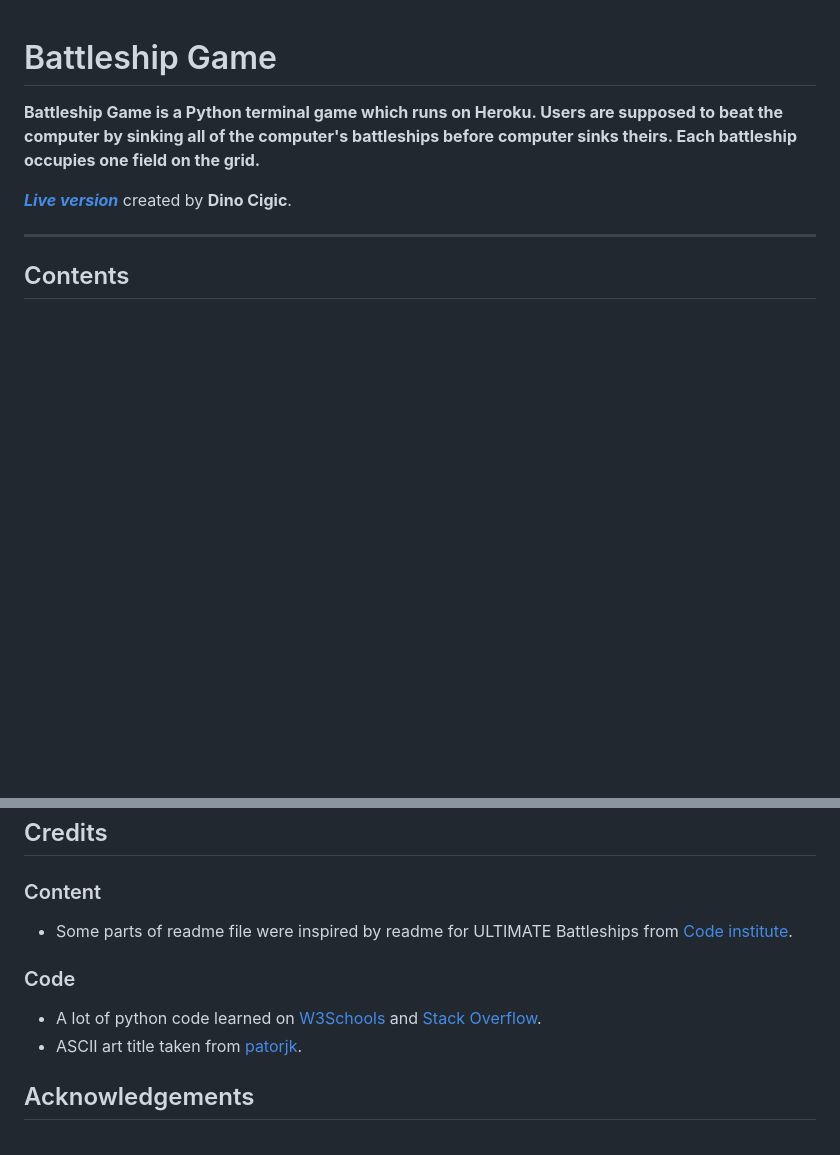
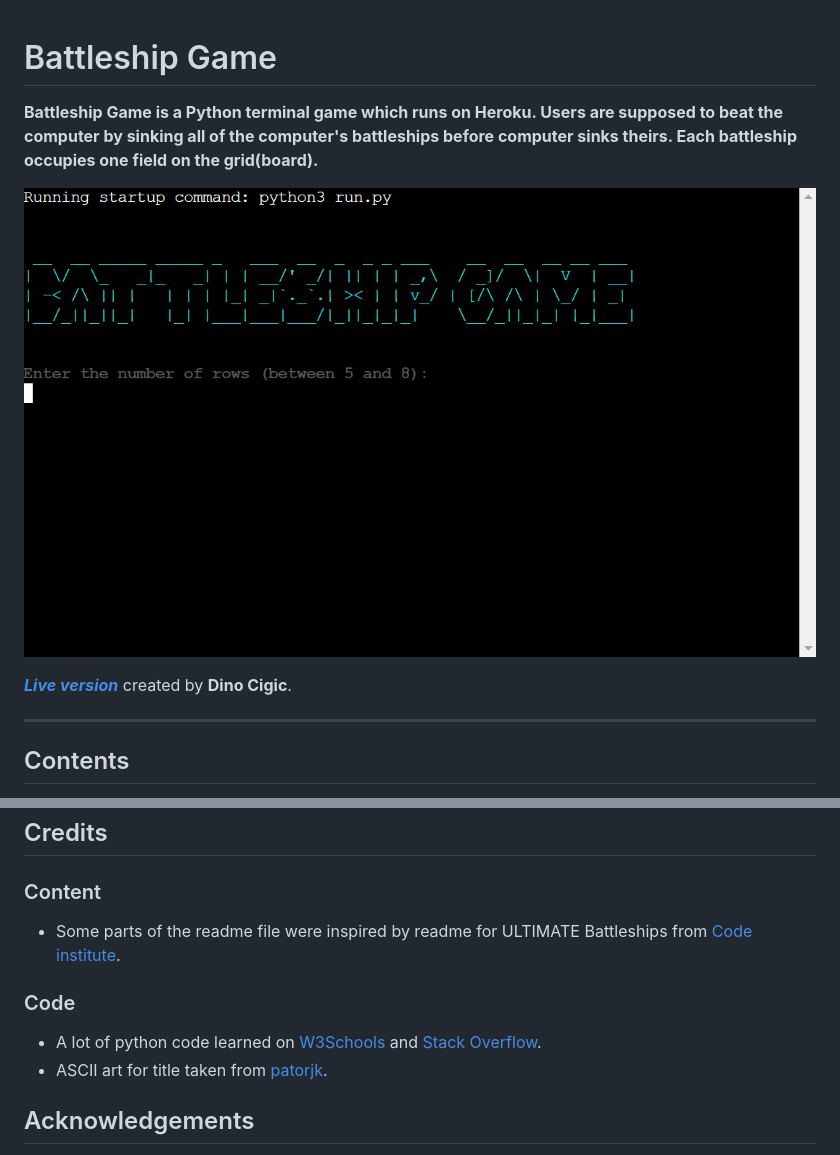
Before and after one commit to dcigic92/pp3-battleship-game, a Markdown page: README.md, 2 parts joined by grey strips. Drawn GitHub-style; pictures changed too: assets/images/battleship_game.png (added); blank space fills up the shorter version.

Commit message:
Add image to readme file

```diff
--- a/README.md
+++ b/README.md
@@ -1,6 +1,8 @@
 # Battleship Game
 
-**Battleship Game is a Python terminal game which runs on Heroku. Users are supposed to beat the computer by sinking all of the computer's battleships before computer sinks theirs. Each battleship occupies one field on the grid.**
+**Battleship Game is a Python terminal game which runs on Heroku. Users are supposed to beat the computer by sinking all of the computer's battleships before computer sinks theirs. Each battleship occupies one field on the grid(board).**
+
+![battleship_game](assets/images/battleship_game.png)
 
 ***[Live version](https://dcigic92-pp3-battleship-game-e0f029a41560.herokuapp.com/)*** created by **Dino Cigic**.
 
@@ -84,12 +86,12 @@ This project was deployed on Heroku.
 
 ### Content
 
-- Some parts of readme file were inspired by readme for ULTIMATE Battleships from [Code institute](https://learn.codeinstitute.net/dashboard).
+- Some parts of the readme file were inspired by readme for ULTIMATE Battleships from [Code institute](https://learn.codeinstitute.net/dashboard).
 
 ### Code
 
 - A lot of python code learned on [W3Schools](https://www.w3schools.com/) and [Stack Overflow](https://stackoverflow.com/).
-- ASCII art title taken from [patorjk](https://patorjk.com/software/taag/#p=display&f=Stforek&t=BATTLESHIP%20GAME).
+- ASCII art for title taken from [patorjk](https://patorjk.com/software/taag/#p=display&f=Stforek&t=BATTLESHIP%20GAME).
 
 ## Acknowledgements
 
```
